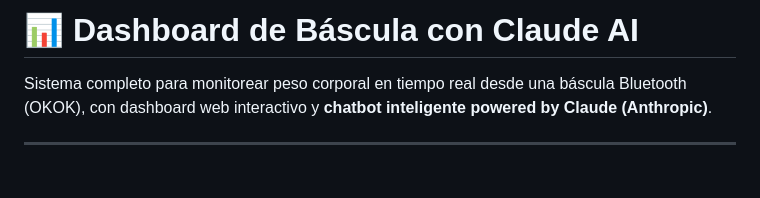
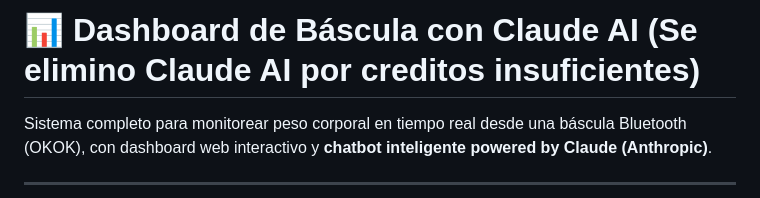
Before and after one commit to DredgenYor7777/basculaTnkiex-ble-mysql, a Markdown page: README.md, the part around the change. Rendered like a GitHub page; blank space fills up the shorter version.

```diff
--- a/README.md
+++ b/README.md
@@ -1,4 +1,4 @@
-# 📊 Dashboard de Báscula con Claude AI
+# 📊 Dashboard de Báscula con Claude AI (Se elimino Claude AI por creditos insuficientes)
 
 Sistema completo para monitorear peso corporal en tiempo real desde una báscula Bluetooth (OKOK), con dashboard web interactivo y **chatbot inteligente powered by Claude (Anthropic)**.
 
```
